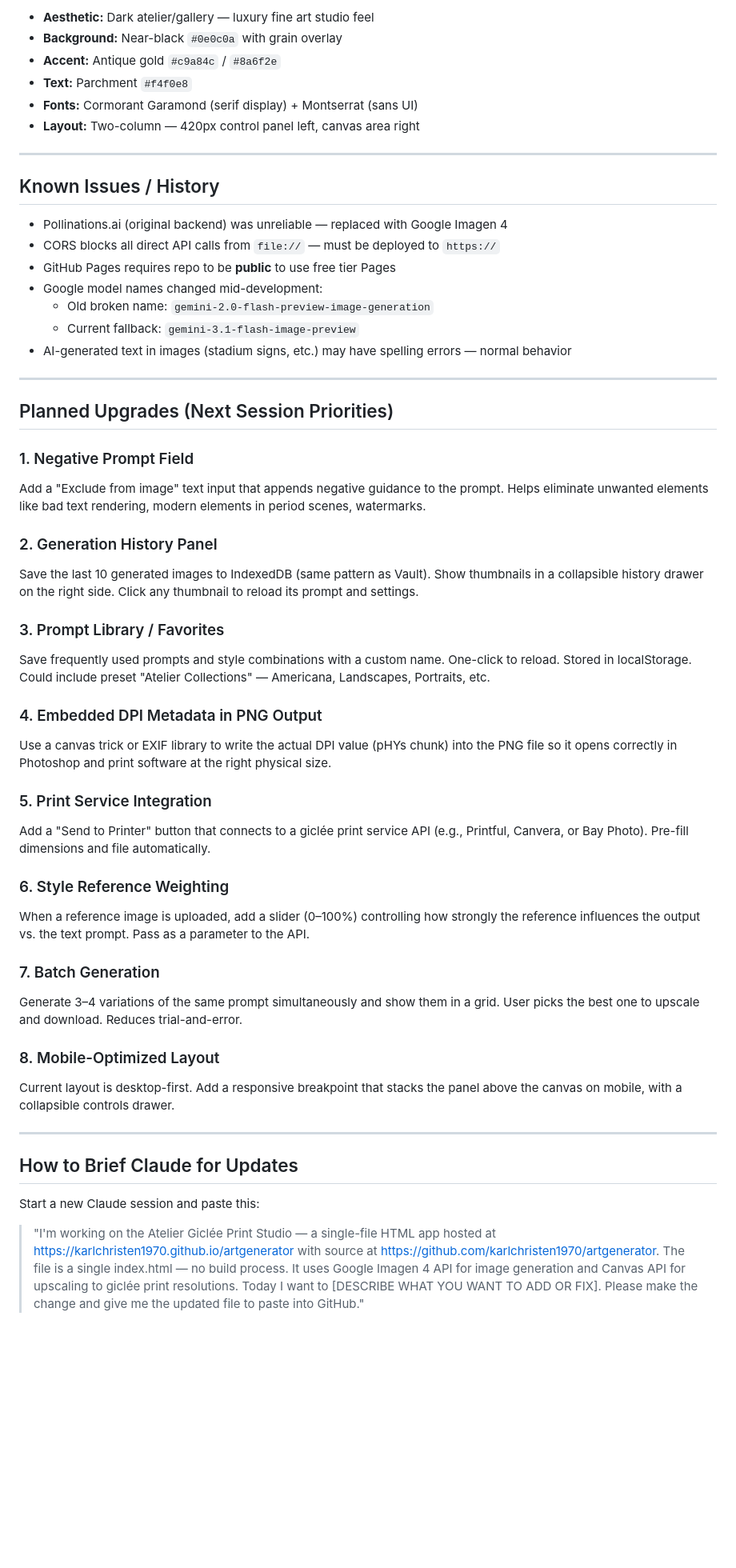
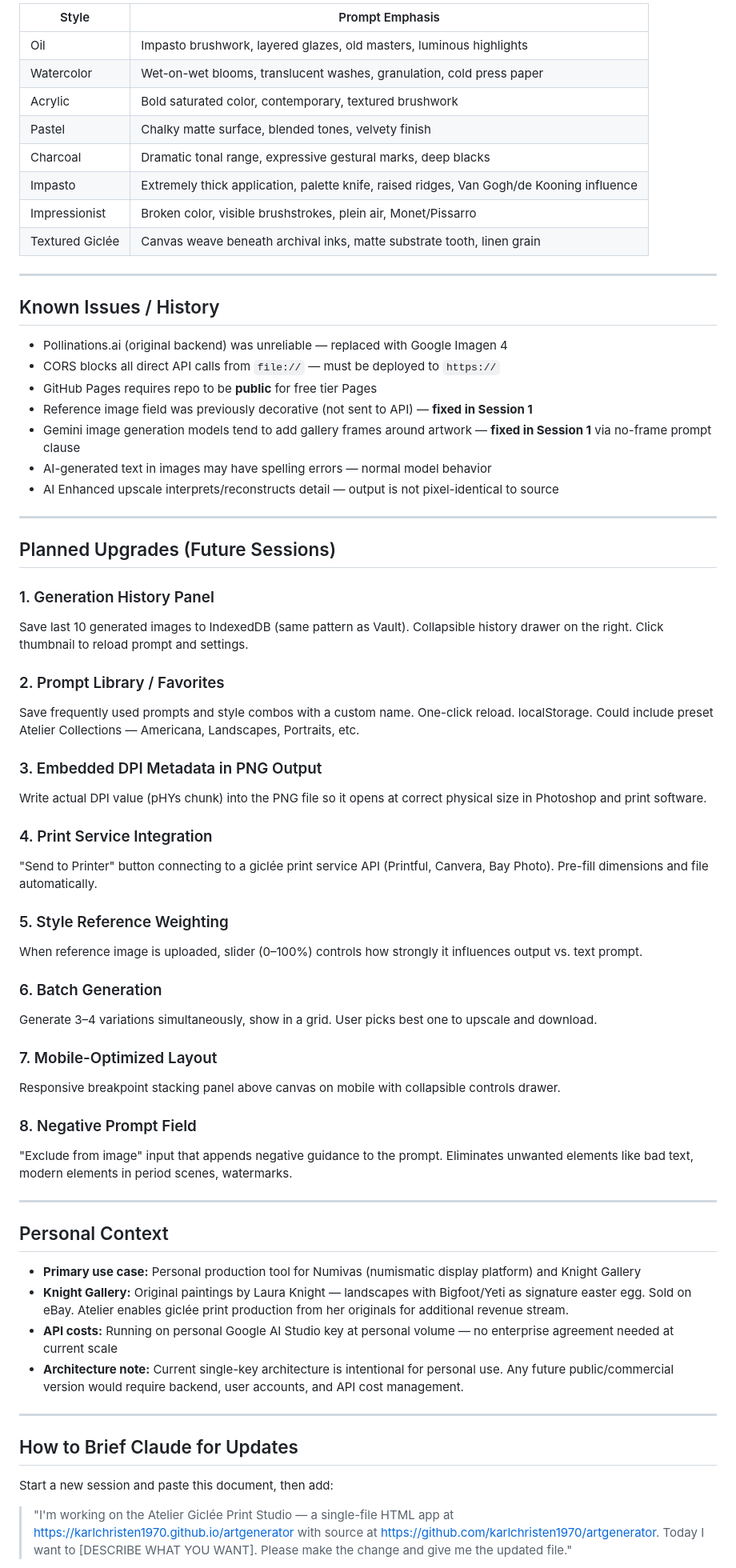
Before and after one commit to karlchristen1970/artgenerator, a Markdown page: ATELIER-PROJECT-PROMPT.md, the part around one of its changes. Shown at 80% size. Drawn GitHub-style; blank space fills up the shorter version.

```diff
--- a/ATELIER-PROJECT-PROMPT.md
+++ b/ATELIER-PROJECT-PROMPT.md
@@ -60,10 +115,14 @@ Atelier is a browser-based fine art giclée print generator. It takes a painting
 
-- **Aesthetic:** Dark atelier/gallery — luxury fine art studio feel
-- **Background:** Near-black `#0e0c0a` with grain overlay
-- **Accent:** Antique gold `#c9a84c` / `#8a6f2e`
-- **Text:** Parchment `#f4f0e8`
-- **Fonts:** Cormorant Garamond (serif display) + Montserrat (sans UI)
-- **Layout:** Two-column — 420px control panel left, canvas area right
+| Style | Prompt Emphasis |
+|---|---|
+| Oil | Impasto brushwork, layered glazes, old masters, luminous highlights |
+| Watercolor | Wet-on-wet blooms, translucent washes, granulation, cold press paper |
+| Acrylic | Bold saturated color, contemporary, textured brushwork |
+| Pastel | Chalky matte surface, blended tones, velvety finish |
+| Charcoal | Dramatic tonal range, expressive gestural marks, deep blacks |
+| Impasto | Extremely thick application, palette knife, raised ridges, Van Gogh/de Kooning influence |
+| Impressionist | Broken color, visible brushstrokes, plein air, Monet/Pissarro |
+| Textured Giclée | Canvas weave beneath archival inks, matte substrate tooth, linen grain |
 
 ---
 
@@ -71,45 +130,54 @@ Atelier is a browser-based fine art giclée print generator. It takes a painting
 
 - Pollinations.ai (original backend) was unreliable — replaced with Google Imagen 4
 - CORS blocks all direct API calls from `file://` — must be deployed to `https://`
-- GitHub Pages requires repo to be **public** to use free tier Pages
-- Google model names changed mid-development:
-  - Old broken name: `gemini-2.0-flash-preview-image-generation`
-  - Current fallback: `gemini-3.1-flash-image-preview`
-- AI-generated text in images (stadium signs, etc.) may have spelling errors — normal behavior
+- GitHub Pages requires repo to be **public** for free tier Pages
+- Reference image field was previously decorative (not sent to API) — **fixed in Session 1**
+- Gemini image generation models tend to add gallery frames around artwork — **fixed in Session 1** via no-frame prompt clause
+- AI-generated text in images may have spelling errors — normal model behavior
+- AI Enhanced upscale interprets/reconstructs detail — output is not pixel-identical to source
 
 ---
 
-## Planned Upgrades (Next Session Priorities)
+## Planned Upgrades (Future Sessions)
 
-### 1. Negative Prompt Field
-Add a "Exclude from image" text input that appends negative guidance to the prompt. Helps eliminate unwanted elements like bad text rendering, modern elements in period scenes, watermarks.
+### 1. Generation History Panel
+Save last 10 generated images to IndexedDB (same pattern as Vault). Collapsible history drawer on the right. Click thumbnail to reload prompt and settings.
 
-### 2. Generation History Panel
-Save the last 10 generated images to IndexedDB (same pattern as Vault). Show thumbnails in a collapsible history drawer on the right side. Click any thumbnail to reload its prompt and settings.
+### 2. Prompt Library / Favorites
+Save frequently used prompts and style combos with a custom name. One-click reload. localStorage. Could include preset Atelier Collections — Americana, Landscapes, Portraits, etc.
 
-### 3. Prompt Library / Favorites
-Save frequently used prompts and style combinations with a custom name. One-click to reload. Stored in localStorage. Could include preset "Atelier Collections" — Americana, Landscapes, Portraits, etc.
+### 3. Embedded DPI Metadata in PNG Output
+Write actual DPI value (pHYs chunk) into the PNG file so it opens at correct physical size in Photoshop and print software.
 
-### 4. Embedded DPI Metadata in PNG Output
-Use a canvas trick or EXIF library to write the actual DPI value (pHYs chunk) into the PNG file so it opens correctly in Photoshop and print software at the right physical size.
+### 4. Print Service Integration
+"Send to Printer" button connecting to a giclée print service API (Printful, Canvera, Bay Photo). Pre-fill dimensions and file automatically.
 
-### 5. Print Service Integration
-Add a "Send to Printer" button that connects to a giclée print service API (e.g., Printful, Canvera, or Bay Photo). Pre-fill dimensions and file automatically.
+### 5. Style Reference Weighting
+When reference image is uploaded, slider (0–100%) controls how strongly it influences output vs. text prompt.
 
-### 6. Style Reference Weighting
-When a reference image is uploaded, add a slider (0–100%) controlling how strongly the reference influences the output vs. the text prompt. Pass as a parameter to the API.
+### 6. Batch Generation
+Generate 3–4 variations simultaneously, show in a grid. User picks best one to upscale and download.
 
-### 7. Batch Generation
-Generate 3–4 variations of the same prompt simultaneously and show them in a grid. User picks the best one to upscale and download. Reduces trial-and-error.
+### 7. Mobile-Optimized Layout
+Responsive breakpoint stacking panel above canvas on mobile with collapsible controls drawer.
 
-### 8. Mobile-Optimized Layout
-Current layout is desktop-first. Add a responsive breakpoint that stacks the panel above the canvas on mobile, with a collapsible controls drawer.
+### 8. Negative Prompt Field
+"Exclude from image" input that appends negative guidance to the prompt. Eliminates unwanted elements like bad text, modern elements in period scenes, watermarks.
+
+---
+
+## Personal Context
+
+- **Primary use case:** Personal production tool for Numivas (numismatic display platform) and Knight Gallery
+- **Knight Gallery:** Original paintings by Laura Knight — landscapes with Bigfoot/Yeti as signature easter egg. Sold on eBay. Atelier enables giclée print production from her originals for additional revenue stream.
+- **API costs:** Running on personal Google AI Studio key at personal volume — no enterprise agreement needed at current scale
+- **Architecture note:** Current single-key architecture is intentional for personal use. Any future public/commercial version would require backend, user accounts, and API cost management.
 
 ---
 
 ## How to Brief Claude for Updates
 
-Start a new Claude session and paste this:
+Start a new session and paste this document, then add:
 
-> "I'm working on the Atelier Giclée Print Studio — a single-file HTML app hosted at https://karlchristen1970.github.io/artgenerator with source at https://github.com/karlchristen1970/artgenerator. The file is a single index.html — no build process. It uses Google Imagen 4 API for image generation and Canvas API for upscaling to giclée print resolutions. Today I want to [DESCRIBE WHAT YOU WANT TO ADD OR FIX]. Please make the change and give me the updated file to paste into GitHub."
+> "I'm working on the Atelier Giclée Print Studio — a single-file HTML app at https://karlchristen1970.github.io/artgenerator with source at https://github.com/karlchristen1970/artgenerator. Today I want to [DESCRIBE WHAT YOU WANT]. Please make the change and give me the updated file."
 
```
Also changed, not shown: other parts of ATELIER-PROJECT-PROMPT.md (+86 -18 lines).
